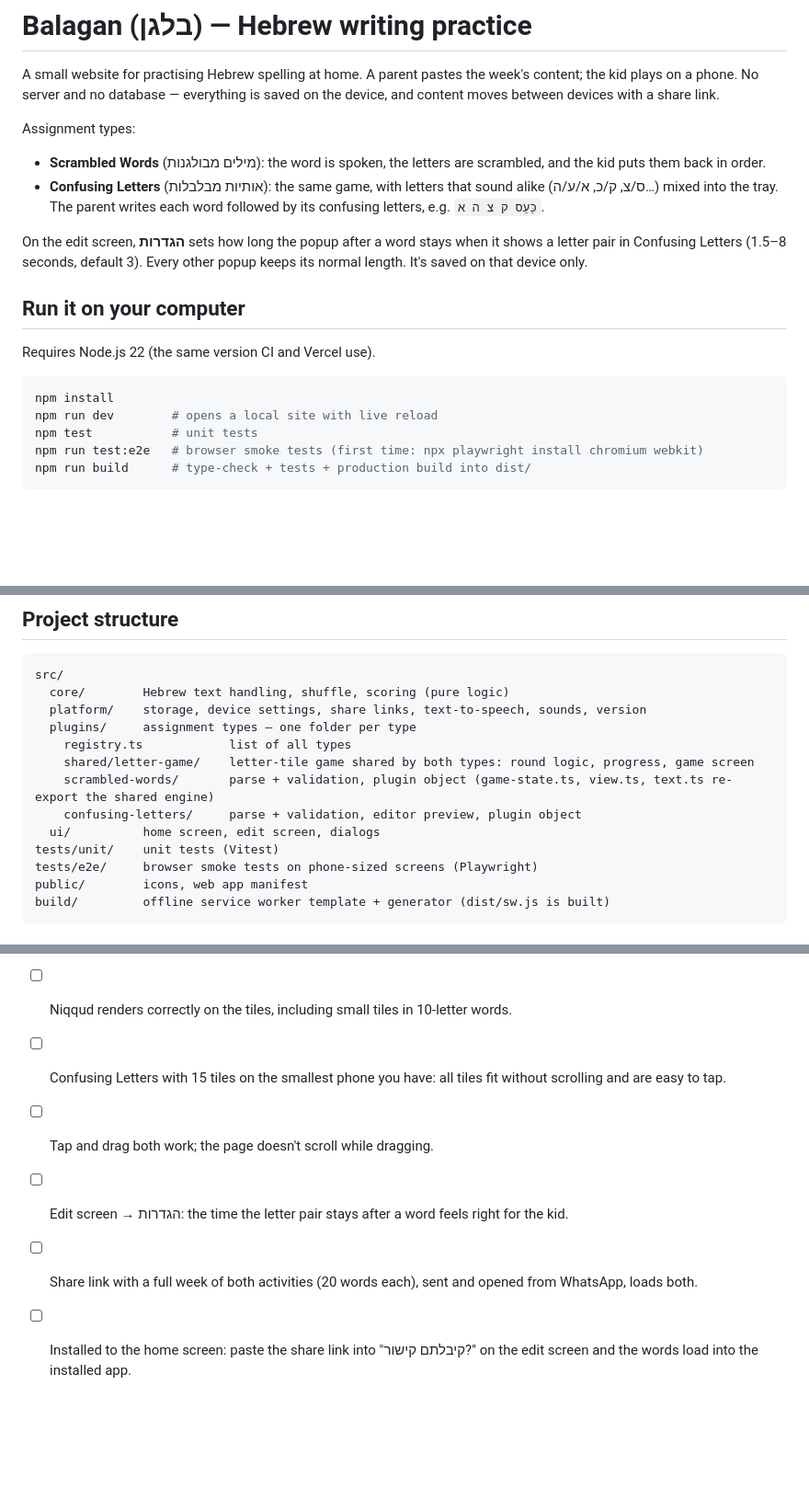
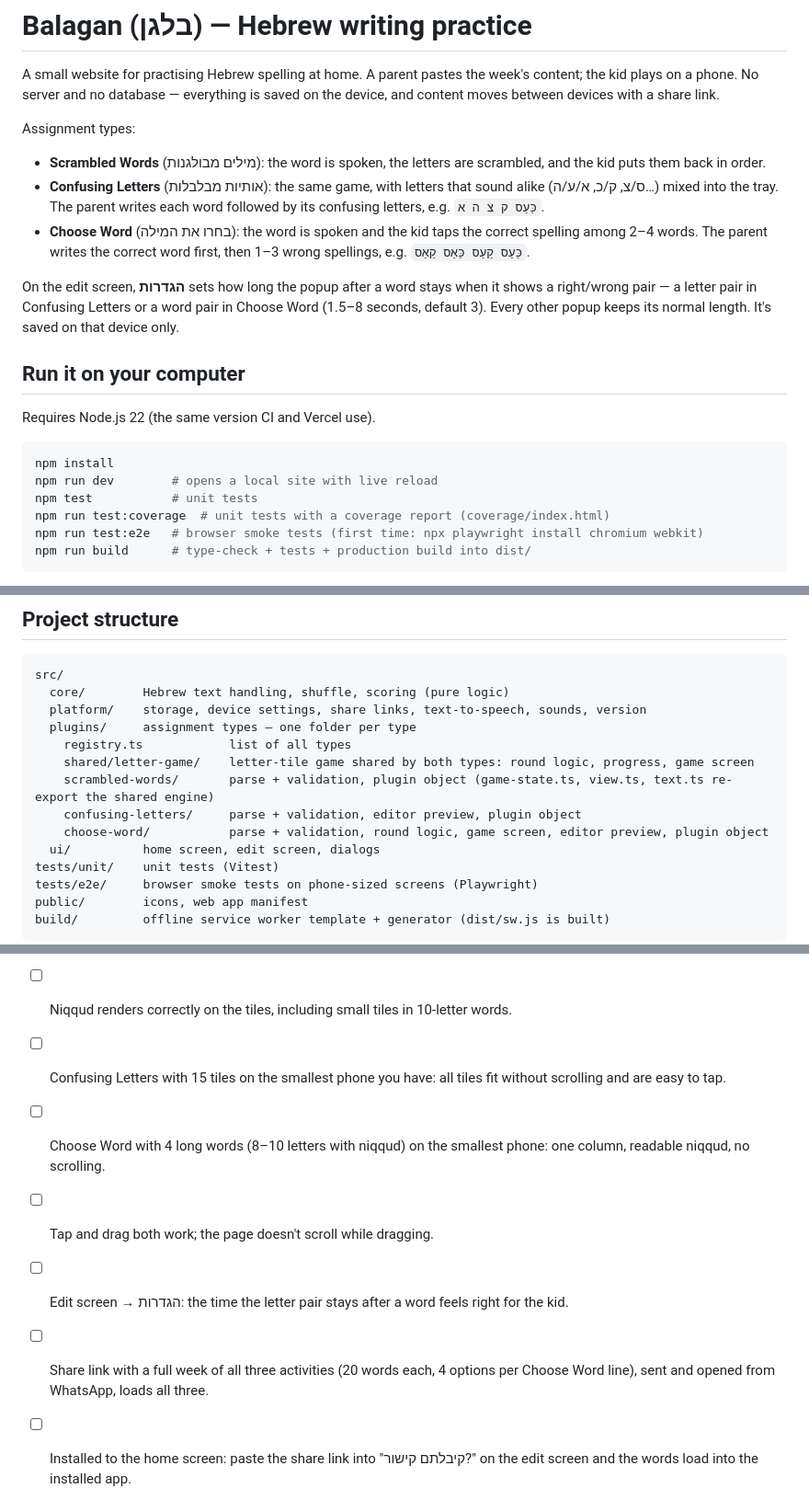
Before and after one commit to castroi/balagan, a Markdown page: README.md, 3 parts joined by grey strips. Shown at 92% size. Drawn GitHub-style; blank space fills up the shorter version.

Commit message:
Document Choose Word decisions and coverage
Co-Authored-By: Claude Opus 5.5 <noreply@anthropic.com>
Claude-Session: https://claude.ai/code/session_01EtHYh4qS698M7nwXS68Tfx

````diff
--- a/README.md
+++ b/README.md
@@ -6,8 +6,9 @@ Assignment types:
 
 - **Scrambled Words** (מילים מבולגנות): the word is spoken, the letters are scrambled, and the kid puts them back in order.
 - **Confusing Letters** (אותיות מבלבלות): the same game, with letters that sound alike (ס/צ, ק/כ, א/ע/ה…) mixed into the tray. The parent writes each word followed by its confusing letters, e.g. `כַּעַס ק צ ה א`.
+- **Choose Word** (בחרו את המילה): the word is spoken and the kid taps the correct spelling among 2–4 words. The parent writes the correct word first, then 1–3 wrong spellings, e.g. `כַּעַס קַעַס כַּאַס קַאַס`.
 
-On the edit screen, **הגדרות** sets how long the popup after a word stays when it shows a letter pair in Confusing Letters (1.5–8 seconds, default 3). Every other popup keeps its normal length. It's saved on that device only.
+On the edit screen, **הגדרות** sets how long the popup after a word stays when it shows a right/wrong pair — a letter pair in Confusing Letters or a word pair in Choose Word (1.5–8 seconds, default 3). Every other popup keeps its normal length. It's saved on that device only.
 
 ## Run it on your computer
 
@@ -17,6 +18,7 @@ Requires Node.js 22 (the same version CI and Vercel use).
 npm install
 npm run dev        # opens a local site with live reload
 npm test           # unit tests
+npm run test:coverage  # unit tests with a coverage report (coverage/index.html)
 npm run test:e2e   # browser smoke tests (first time: npx playwright install chromium webkit)
 npm run build      # type-check + tests + production build into dist/
 ```
@@ -48,6 +50,7 @@ src/
     shared/letter-game/    letter-tile game shared by both types: round logic, progress, game screen
     scrambled-words/       parse + validation, plugin object (game-state.ts, view.ts, text.ts re-export the shared engine)
     confusing-letters/     parse + validation, editor preview, plugin object
+    choose-word/           parse + validation, round logic, game screen, editor preview, plugin object
   ui/          home screen, edit screen, dialogs
 tests/unit/    unit tests (Vitest)
 tests/e2e/     browser smoke tests on phone-sized screens (Playwright)
@@ -70,9 +73,10 @@ Automated tests can't cover these:
 - [ ] iPhone with the silent switch on: do sounds and speech still play?
 - [ ] Niqqud renders correctly on the tiles, including small tiles in 10-letter words.
 - [ ] Confusing Letters with 15 tiles on the smallest phone you have: all tiles fit without scrolling and are easy to tap.
+- [ ] Choose Word with 4 long words (8–10 letters with niqqud) on the smallest phone: one column, readable niqqud, no scrolling.
 - [ ] Tap and drag both work; the page doesn't scroll while dragging.
 - [ ] Edit screen → הגדרות: the time the letter pair stays after a word feels right for the kid.
-- [ ] Share link with a full week of both activities (20 words each), sent and opened from WhatsApp, loads both.
+- [ ] Share link with a full week of all three activities (20 words each, 4 options per Choose Word line), sent and opened from WhatsApp, loads all three.
 - [ ] Installed to the home screen: paste the share link into "קיבלתם קישור?" on the edit screen and the words load into the installed app.
 - [ ] Close the app mid-round and reopen: it continues from the same word, with no extra points.
 - [ ] Airplane mode after one online visit: the app still opens, with the Hebrew fonts. On iPhone, that visit must be made from the installed home-screen app (it has its own storage).
````
Also changed, not shown: CLAUDE.md (+24 -3 lines).
